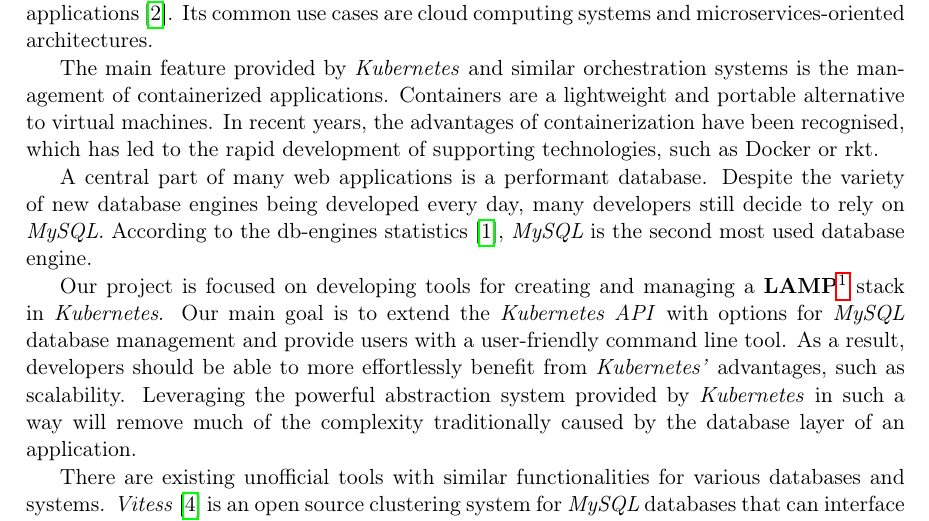
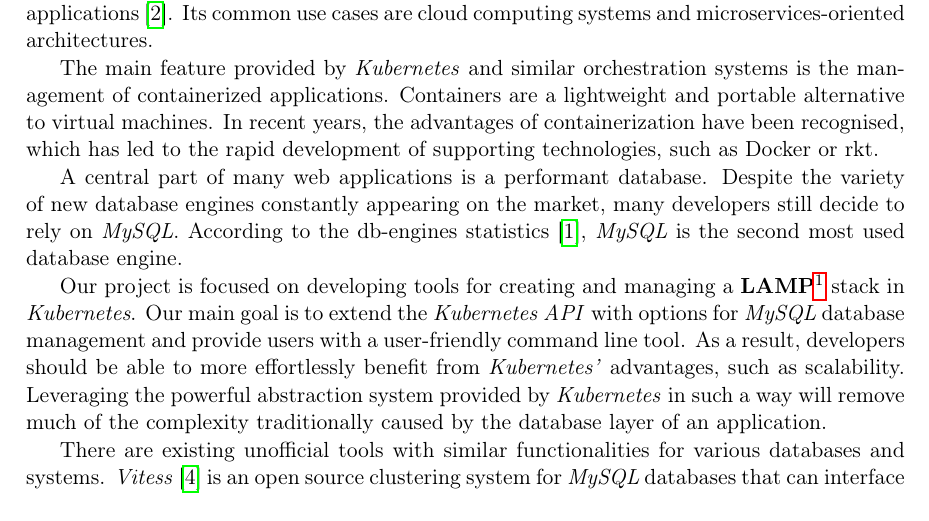
Before and after one commit to grtl/thesis, a LaTeX thesis (thesis.tex, which reads src/introduction.tex): part of page 5 of 15, cut so that both start at the same text. Compiled offline with pdfLaTeX.

Commit message:
Relayout

```diff
--- a/src/introduction.tex
+++ b/src/introduction.tex
@@ -1,12 +1,40 @@
 \chapter{Introduction}
-In the fast-paced world of modern web technologies, services are expected to efficiently and reliably process large amounts of data. As such, developers and system administrators want to create systems that are scalable. Scalability, while desirable, is an issue that significantly adds to the complexity of problems faced by software engineers every day. This has led to the emergence of technologies that orchestrate entire clusters, providing automatization that makes managing such systems easier.
+In the fast-paced world of modern web technologies, services are expected to
+efficiently and reliably process large amounts of data. As such, developers
+and system administrators want to create systems that are scalable. Scalability,
+while desirable, is an issue that significantly adds to the complexity of
+problems faced by software engineers every day. This has led to the emergence of
+technologies that orchestrate entire clusters, providing automatization that
+makes managing such systems easier.
 
-\textit{Kubernetes} is an open-source container orchestrator developed by Google. It is used by leading tech companies to automate the deployment, scaling, and management of their applications~\cite{kube-usecase}. Its common use cases are cloud computing systems and microservices-oriented architectures.
+\textit{Kubernetes} is an open-source container orchestrator developed by
+Google. It is used by leading tech companies to automate the deployment,
+scaling, and management of their applications~\cite{kube-usecase}. Its common
+use cases are cloud computing systems and microservices-oriented architectures.
 
-The main feature provided by \textit{Kubernetes} and similar orchestration systems is the management of containerized applications. Containers are a lightweight and portable alternative to virtual machines. In recent years, the advantages of containerization have been recognised, which has led to the rapid development of supporting technologies, such as Docker or rkt.
+The main feature provided by \textit{Kubernetes} and similar orchestration
+systems is the management of containerized applications. Containers are
+a~lightweight and portable alternative to virtual machines. In recent years,
+the~advantages of containerization have been recognised, which has led to
+the~rapid development of supporting technologies, such as Docker or rkt.
 
-A central part of many web applications is a performant database. Despite the variety of new database engines being developed every day, many developers still decide to rely on \textit{MySQL}. According to the db-engines statistics~\cite{db-eng}, \textit{MySQL} is the second most used database engine.
+A central part of many web applications is a~performant database. Despite
+the~variety of new database engines constantly appearing on the market, many
+developers still decide to rely on \textit{MySQL}. According to the db-engines
+statistics~\cite{db-eng}, \textit{MySQL} is the second most used database
+engine.
 
-Our project is focused on developing tools for creating and managing a \textbf{LAMP}\footnote{Linux host with Apache web server, MySQL database and PHP programming language} stack in \textit{Kubernetes}. Our main goal is to extend the \textit{Kubernetes API} with options for \textit{MySQL} database management and provide users with a user-friendly command line tool. As a result, developers should be able to more effortlessly benefit from \textit{Kubernetes’} advantages, such as scalability. Leveraging the powerful abstraction system provided by \textit{Kubernetes} in such a way will remove much of the complexity traditionally caused by the database layer of an application.
+Our project is focused on developing tools for creating and managing
+a~\textbf{LAMP}\footnote{Linux host with Apache web server, MySQL database
+and PHP programming language} stack in \textit{Kubernetes}. Our main goal is to
+extend the \textit{Kubernetes API} with options for \textit{MySQL} database
+management and provide users with a user-friendly command line tool. As
+a~result, developers should be able to more effortlessly benefit from
+\textit{Kubernetes’} advantages, such as scalability. Leveraging the powerful
+abstraction system provided by \textit{Kubernetes} in such a way will remove
+much of the complexity traditionally caused by the database layer of
+an~application.
 
-There are existing unofficial tools with similar functionalities for various databases and systems. \textit{Vitess}~\cite{vitess} is an open source clustering system for \textit{MySQL} databases that can interface with \textit{Kubernetes}. We are aiming for a simpler solution that utilizes \textit{Kubernetes'} native method of extending its API - \textbf{Custom Resource Definitions} (CRDs). Another existing tool, \textit{Postgres operator}~\cite{psql-op}, is closer in scope to what we want to accomplish, providing a CRD for \textit{Postgres} databases instead of \textit{MySQL}.
+There are existing unofficial tools with similar functionalities for various
+databases and systems. \textit{Vitess}~\cite{vitess} is an~open source
+clustering system for \textit{MySQL} databases that can interface with
@@ -13 +46,2 @@
+\textit{MySQL}.
 
```
Also changed, not shown: src/introduction.tex (13 more changed lines).
